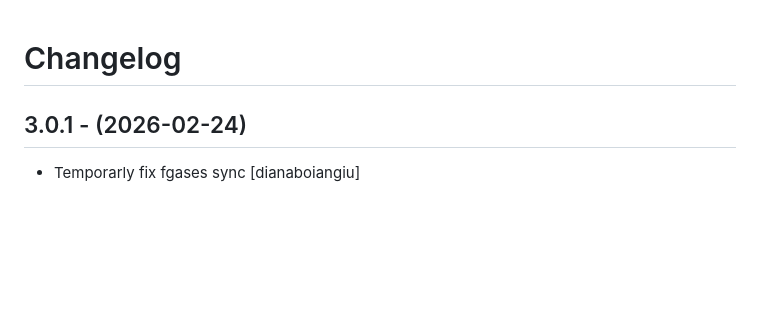
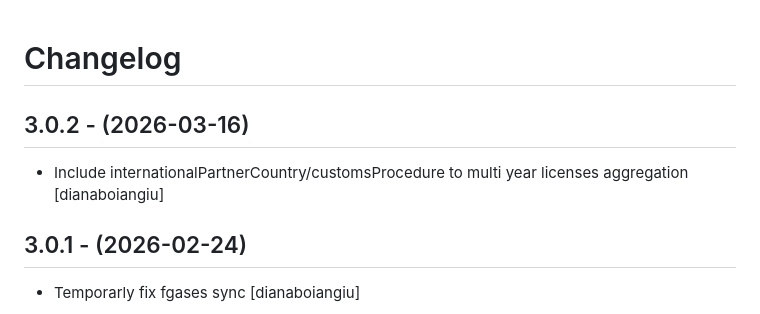
Before and after one commit to eea/european.cache.registry, a Markdown page: CHANGELOG.md, the part around the change. GitHub-like rendering; blank space fills up the shorter version.

Commit message:
Release 3.0.2

```diff
--- a/CHANGELOG.md
+++ b/CHANGELOG.md
@@ -1,5 +1,10 @@
 Changelog
 =========
+
+3.0.2 - (2026-03-16)
+--------------------
+* Include internationalPartnerCountry/customsProcedure to multi year licenses aggregation
+  [dianaboiangiu]
 
 3.0.1 - (2026-02-24)
 --------------------
```
